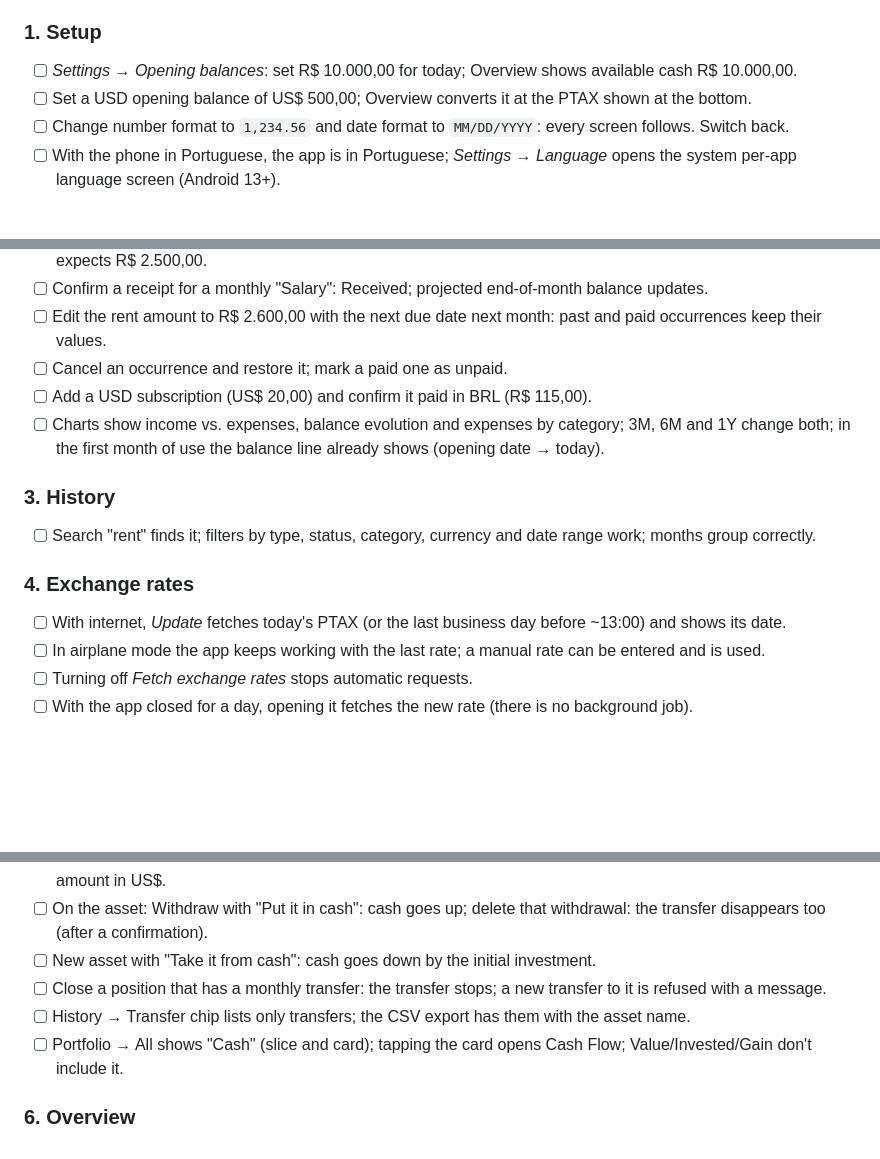
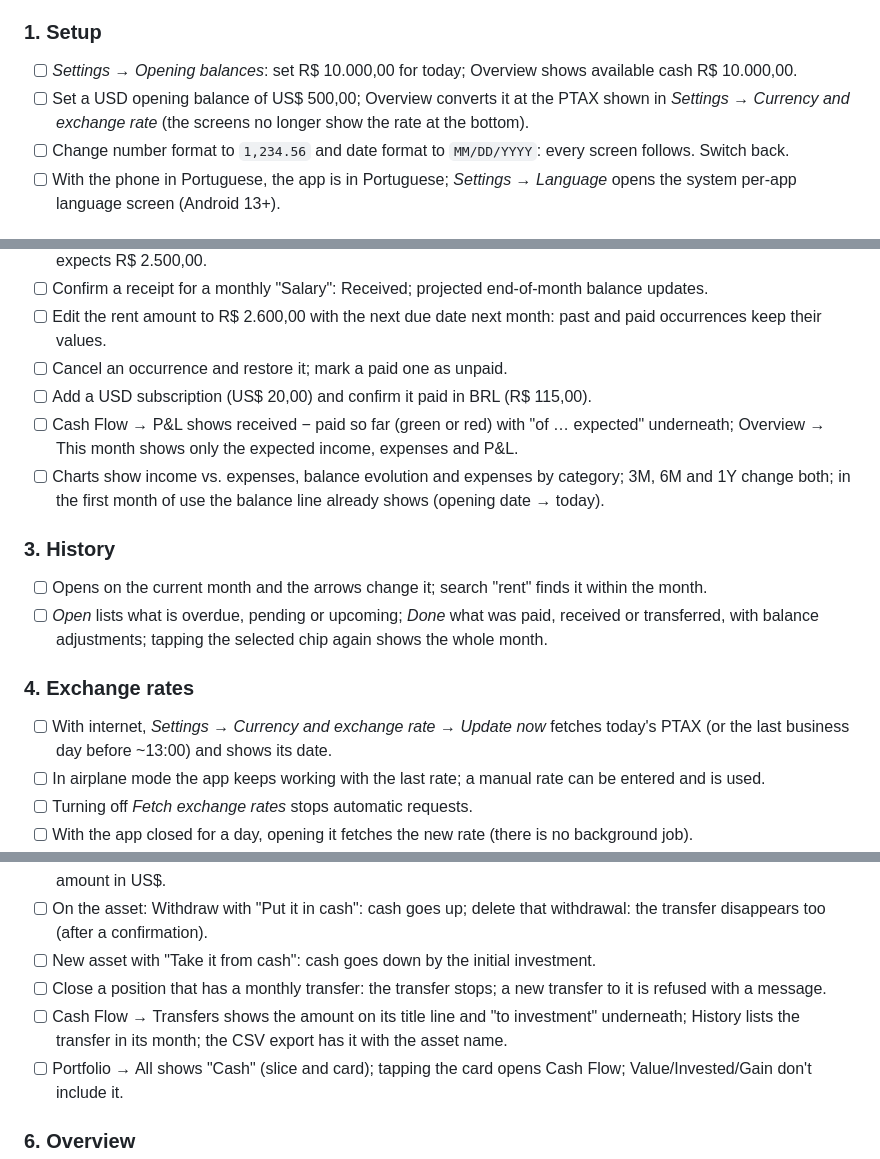
Before and after one commit to luannamorim/myfinance, a Markdown page: docs/TESTING.md, 3 parts joined by grey strips. Rendered like a GitHub page; blank space fills up the shorter version.

```diff
--- a/docs/TESTING.md
+++ b/docs/TESTING.md
@@ -37,7 +37,7 @@ Development is done without a device. The items below validate what only the dev
 
 ### 1. Setup
 - [ ] *Settings → Opening balances*: set R$ 10.000,00 for today; Overview shows available cash R$ 10.000,00.
-- [ ] Set a USD opening balance of US$ 500,00; Overview converts it at the PTAX shown at the bottom.
+- [ ] Set a USD opening balance of US$ 500,00; Overview converts it at the PTAX shown in *Settings → Currency and exchange rate* (the screens no longer show the rate at the bottom).
 - [ ] Change number format to `1,234.56` and date format to `MM/DD/YYYY`: every screen follows. Switch back.
 - [ ] With the phone in Portuguese, the app is in Portuguese; *Settings → Language* opens the system per-app language screen (Android 13+).
 
@@ -49,13 +49,15 @@ Development is done without a device. The items below validate what only the dev
 - [ ] Edit the rent amount to R$ 2.600,00 with the next due date next month: past and paid occurrences keep their values.
 - [ ] Cancel an occurrence and restore it; mark a paid one as unpaid.
 - [ ] Add a USD subscription (US$ 20,00) and confirm it paid in BRL (R$ 115,00).
+- [ ] Cash Flow → P&L shows received − paid so far (green or red) with "of … expected" underneath; Overview → This month shows only the expected income, expenses and P&L.
 - [ ] Charts show income vs. expenses, balance evolution and expenses by category; 3M, 6M and 1Y change both; in the first month of use the balance line already shows (opening date → today).
 
 ### 3. History
-- [ ] Search "rent" finds it; filters by type, status, category, currency and date range work; months group correctly.
+- [ ] Opens on the current month and the arrows change it; search "rent" finds it within the month.
+- [ ] *Open* lists what is overdue, pending or upcoming; *Done* what was paid, received or transferred, with balance adjustments; tapping the selected chip again shows the whole month.
 
 ### 4. Exchange rates
-- [ ] With internet, *Update* fetches today's PTAX (or the last business day before ~13:00) and shows its date.
+- [ ] With internet, *Settings → Currency and exchange rate → Update now* fetches today's PTAX (or the last business day before ~13:00) and shows its date.
 - [ ] In airplane mode the app keeps working with the last rate; a manual rate can be entered and is used.
 - [ ] Turning off *Fetch exchange rates* stops automatic requests.
 - [ ] With the app closed for a day, opening it fetches the new rate (there is no background job).
@@ -75,7 +77,7 @@ Development is done without a device. The items below validate what only the dev
 - [ ] On the asset: Withdraw with "Put it in cash": cash goes up; delete that withdrawal: the transfer disappears too (after a confirmation).
 - [ ] New asset with "Take it from cash": cash goes down by the initial investment.
 - [ ] Close a position that has a monthly transfer: the transfer stops; a new transfer to it is refused with a message.
-- [ ] History → Transfer chip lists only transfers; the CSV export has them with the asset name.
+- [ ] Cash Flow → Transfers shows the amount on its title line and "to investment" underneath; History lists the transfer in its month; the CSV export has it with the asset name.
 - [ ] Portfolio → All shows "Cash" (slice and card); tapping the card opens Cash Flow; Value/Invested/Gain don't include it.
 
 ### 6. Overview
```
Also changed, not shown: README.md (+4 -4 lines), docs/ARCHITECTURE.md (+3 -3 lines), docs/screenshots/cashflow_dark.png, docs/screenshots/history_dark.png, docs/screenshots/overview_dark.png.
